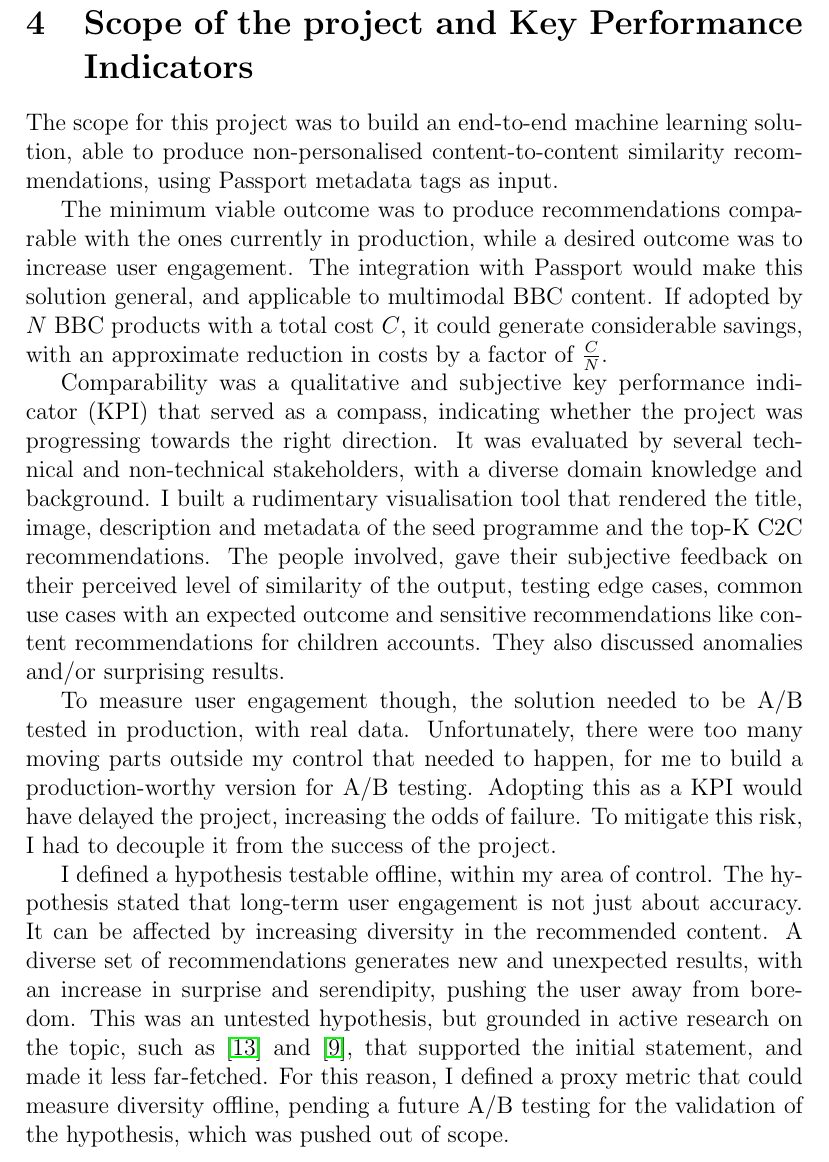
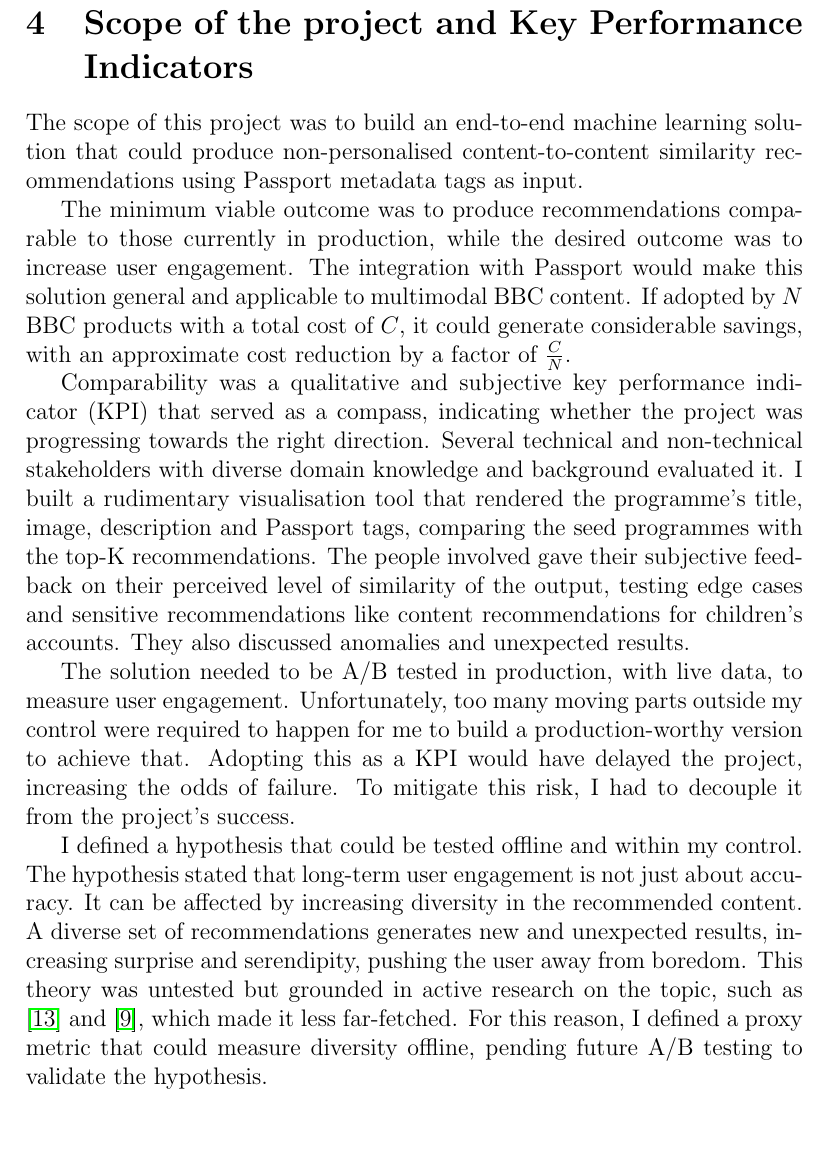
Before and after one commit to simonespa/apprenticeship-project-assessment, a LaTeX document (report/report.tex, which reads report/sections/04_scope_of_the_project.tex): part of page 9 of 20, cut so that both start at the same text, the shorter picture padded with empty space. Compiled offline with pdfLaTeX.

Commit message:
Proof reading fix for section 4

```diff
--- a/report/sections/04_scope_of_the_project.tex
+++ b/report/sections/04_scope_of_the_project.tex
@@ -2,32 +2,33 @@
 
 \section{Scope of the project and Key Performance Indicators}
 
-The scope for this project was to build an end-to-end machine learning solution, able to produce non-personalised content-to-content
-similarity recommendations, using Passport metadata tags as input.
+The scope of this project was to build an end-to-end machine learning solution that could produce non-personalised
+content-to-content similarity recommendations using Passport metadata tags as input.
 
-The minimum viable outcome was to produce recommendations comparable with the ones currently in production, while a
-desired outcome was to increase user engagement. The integration with Passport would make this solution general,
-and applicable to multimodal BBC content. If adopted by $N$ BBC products with a total cost $C$,
-it could generate considerable savings, with an approximate reduction in costs by a factor of $\frac{C}{N}$.
+The minimum viable outcome was to produce recommendations comparable to those currently in production,
+while the desired outcome was to increase user engagement.
+The integration with Passport would make this solution general and applicable to multimodal BBC content.
+If adopted by $N$ BBC products with a total cost of $C$,
+it could generate considerable savings, with an approximate cost reduction by a factor of $\frac{C}{N}$.
 
 Comparability was a qualitative and subjective key performance indicator (KPI) that served as a compass,
 indicating whether the project was progressing towards the right direction.
-It was evaluated by several technical and non-technical stakeholders, with a diverse domain knowledge and background.
-I built a rudimentary visualisation tool that rendered the title, image, description and metadata of the seed programme
-and the top-K C2C recommendations.
-The people involved, gave their subjective feedback on their perceived level of similarity of the output,
-testing edge cases, common use cases with an expected outcome and sensitive recommendations like content recommendations for children accounts.
-They also discussed anomalies and/or surprising results.
+Several technical and non-technical stakeholders with diverse domain knowledge and background evaluated it.
+I built a rudimentary visualisation tool that rendered the programme's title, image, description and Passport tags,
+comparing the seed programmes with the top-K recommendations.
+The people involved gave their subjective feedback on their perceived level of similarity of the output,
+testing edge cases and sensitive recommendations like content recommendations for children's accounts.
+They also discussed anomalies and unexpected results.
 
-To measure user engagement though, the solution needed to be A/B tested in production, with real data.
-Unfortunately, there were too many moving parts outside my control that needed to happen, for me to build a production-worthy version for A/B testing.
+The solution needed to be A/B tested in production, with live data, to measure user engagement.
+Unfortunately, too many moving parts outside my control were required to happen for me to build a
+production-worthy version to achieve that.
 Adopting this as a KPI would have delayed the project, increasing the odds of failure.
-To mitigate this risk, I had to decouple it from the success of the project.
+To mitigate this risk, I had to decouple it from the project's success.
 
-I defined a hypothesis testable offline, within my area of control.
+I defined a hypothesis that could be tested offline and within my control.
 The hypothesis stated that long-term user engagement is not just about accuracy. It can be affected by increasing diversity in the recommended content.
-A diverse set of recommendations generates new and unexpected results, with an increase in surprise and serendipity, pushing the user away from boredom.
-This was an untested hypothesis, but grounded in active research on the topic, such as \cite{Kaminskas2016DiversitySN} and
-\cite{duricic2023beyondaccuracyreviewdiversityserendipity}, that supported the initial statement, and made it less far-fetched.
-For this reason, I defined a proxy metric that could measure diversity offline, pending a future A/B testing for the validation of the hypothesis,
-which was pushed out of scope.
+A diverse set of recommendations generates new and unexpected results, increasing surprise and serendipity, pushing the user away from boredom.
+This theory was untested but grounded in active research on the topic, such as \cite{Kaminskas2016DiversitySN} and
+\cite{duricic2023beyondaccuracyreviewdiversityserendipity}, which made it less far-fetched.
+For this reason, I defined a proxy metric that could measure diversity offline, pending future A/B testing to validate the hypothesis.
```
Also changed, not shown: report/report.pdf.
